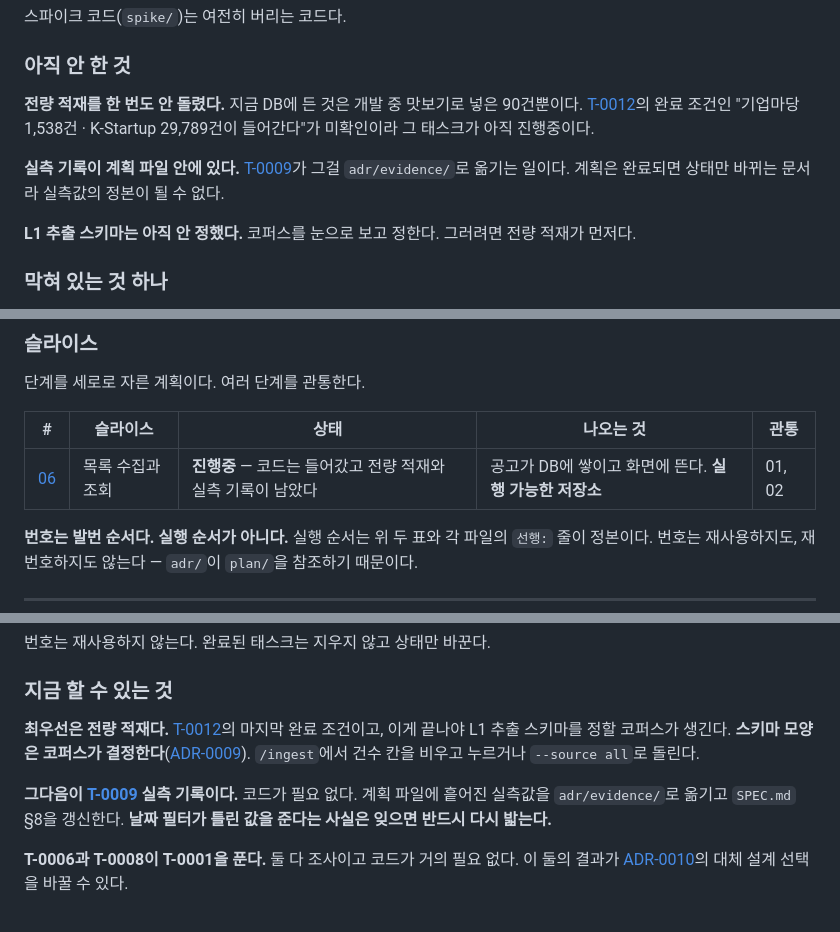
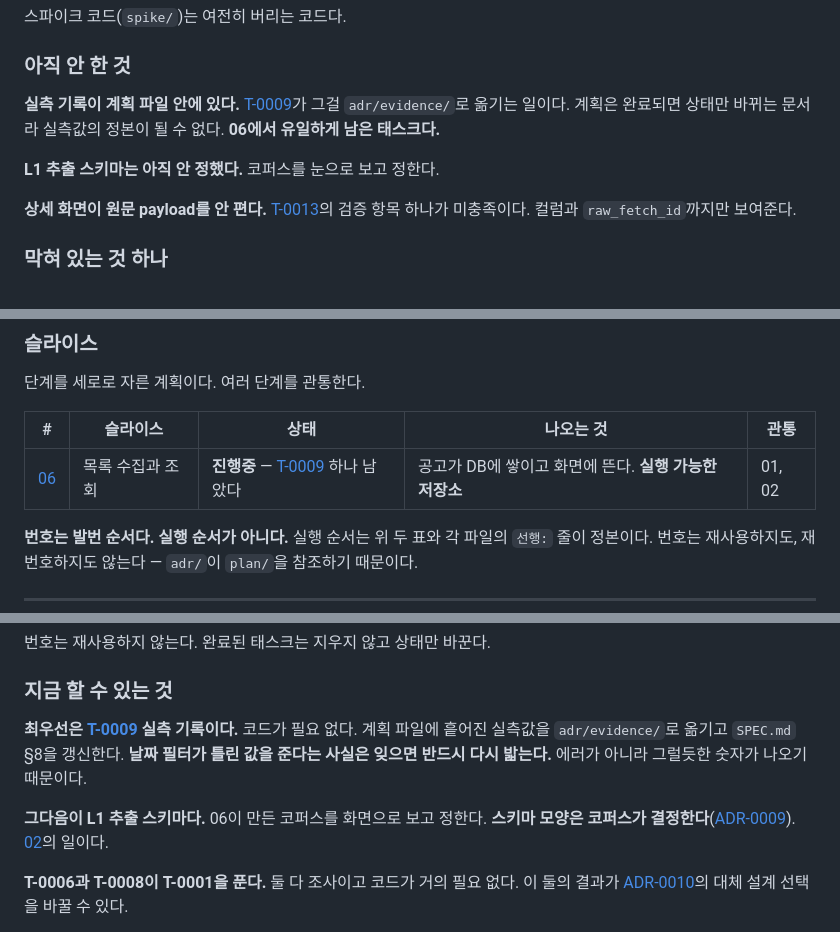
Before and after one commit to YASICJUNWOO/finnect-new, a Markdown page: docs/plan/README.md, 3 parts joined by grey strips. GitHub-like rendering.

```diff
--- a/docs/plan/README.md
+++ b/docs/plan/README.md
@@ -16,11 +16,11 @@
 
 ### 아직 안 한 것
 
-**전량 적재를 한 번도 안 돌렸다.** 지금 DB에 든 것은 개발 중 맛보기로 넣은 90건뿐이다. [T-0012](#태스크-보드)의 완료 조건인 "기업마당 1,538건 · K-Startup 29,789건이 들어간다"가 미확인이라 그 태스크가 아직 진행중이다.
+**실측 기록이 계획 파일 안에 있다.** [T-0009](06-목록-수집과-조회.md#t-0009-api-실측-기록)가 그걸 `adr/evidence/`로 옮기는 일이다. 계획은 완료되면 상태만 바뀌는 문서라 실측값의 정본이 될 수 없다. **06에서 유일하게 남은 태스크다.**
 
-**실측 기록이 계획 파일 안에 있다.** [T-0009](06-목록-수집과-조회.md#t-0009-api-실측-기록)가 그걸 `adr/evidence/`로 옮기는 일이다. 계획은 완료되면 상태만 바뀌는 문서라 실측값의 정본이 될 수 없다.
+**L1 추출 스키마는 아직 안 정했다.** 코퍼스를 눈으로 보고 정한다.
 
-**L1 추출 스키마는 아직 안 정했다.** 코퍼스를 눈으로 보고 정한다. 그러려면 전량 적재가 먼저다.
+**상세 화면이 원문 payload를 안 편다.** [T-0013](06-목록-수집과-조회.md#t-0013-조회-화면)의 검증 항목 하나가 미충족이다. 컬럼과 `raw_fetch_id`까지만 보여준다.
 
 ### 막혀 있는 것 하나
 
@@ -51,7 +51,7 @@
 
 | # | 슬라이스 | 상태 | 나오는 것 | 관통 |
 |---|---------|------|-----------|------|
-| [06](06-목록-수집과-조회.md) | 목록 수집과 조회 | **진행중** — 코드는 들어갔고 전량 적재와 실측 기록이 남았다 | 공고가 DB에 쌓이고 화면에 뜬다. **실행 가능한 저장소** | 01, 02 |
+| [06](06-목록-수집과-조회.md) | 목록 수집과 조회 | **진행중** — [T-0009](06-목록-수집과-조회.md#t-0009-api-실측-기록) 하나 남았다 | 공고가 DB에 쌓이고 화면에 뜬다. **실행 가능한 저장소** | 01, 02 |
 
 **번호는 발번 순서다. 실행 순서가 아니다.** 실행 순서는 위 두 표와 각 파일의 `선행:` 줄이 정본이다. 번호는 재사용하지도, 재번호하지도 않는다 — `adr/`이 `plan/`을 참조하기 때문이다.
 
@@ -82,9 +82,9 @@
 
 ### 지금 할 수 있는 것
 
-**최우선은 전량 적재다.** [T-0012](06-목록-수집과-조회.md#t-0012-목록-수집기-2종)의 마지막 완료 조건이고, 이게 끝나야 L1 추출 스키마를 정할 코퍼스가 생긴다. **스키마 모양은 코퍼스가 결정한다**([ADR-0009](../adr/0009-구-백엔드-재사용-보류.md)). `/ingest`에서 건수 칸을 비우고 누르거나 `--source all`로 돌린다.
+**최우선은 [T-0009](06-목록-수집과-조회.md#t-0009-api-실측-기록) 실측 기록이다.** 코드가 필요 없다. 계획 파일에 흩어진 실측값을 `adr/evidence/`로 옮기고 `SPEC.md` §8을 갱신한다. **날짜 필터가 틀린 값을 준다는 사실은 잊으면 반드시 다시 밟는다.** 에러가 아니라 그럴듯한 숫자가 나오기 때문이다.
 
-**그다음이 [T-0009](06-목록-수집과-조회.md#t-0009-api-실측-기록) 실측 기록이다.** 코드가 필요 없다. 계획 파일에 흩어진 실측값을 `adr/evidence/`로 옮기고 `SPEC.md` §8을 갱신한다. **날짜 필터가 틀린 값을 준다는 사실은 잊으면 반드시 다시 밟는다.**
+**그다음이 L1 추출 스키마다.** 06이 만든 코퍼스를 화면으로 보고 정한다. **스키마 모양은 코퍼스가 결정한다**([ADR-0009](../adr/0009-구-백엔드-재사용-보류.md)). [02](02-수집과-추출.md)의 일이다.
 
 **T-0006과 T-0008이 T-0001을 푼다.** 둘 다 조사이고 코드가 거의 필요 없다. 이 둘의 결과가 [ADR-0010](../adr/0010-배점-전제-폐기.md)의 대체 설계 선택을 바꿀 수 있다.
 
```
Also changed, not shown: other parts of docs/plan/README.md (+1 -1 lines), docs/plan/06-목록-수집과-조회.md (+16 -7 lines).
